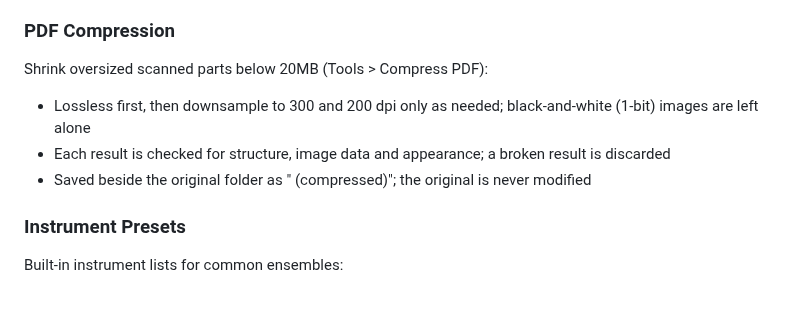
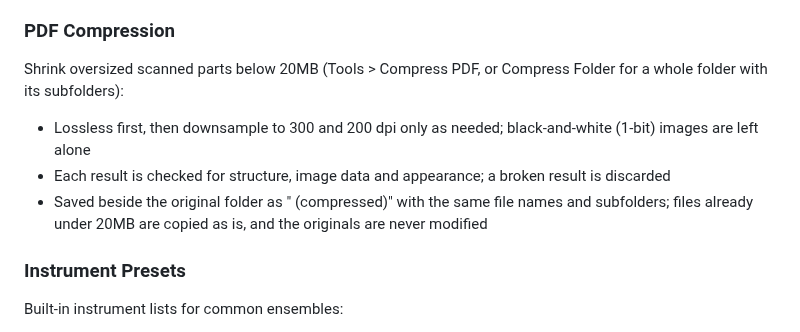
Before and after one commit to Suikann/ling-ling-suite, a Markdown page: README.md, the part around the change. GitHub-like rendering; blank space fills up the shorter version.

Commit message:
docs：README 的 PDF 壓縮補上整個資料夾與輸出規則
修改檔案：
- README.md
- README.zh-TW.md

修改內容：
- 寫出工具選單的「壓縮資料夾」可以連同子資料夾一起壓
- 輸出檔名與子資料夾照舊，已經不到 20MB 的原樣複製

```diff
--- a/README.md
+++ b/README.md
@@ -28,10 +28,10 @@ Rotate pages with per-section angle control:
 - Backup before overwrite with undo support
 
 ### PDF Compression
-Shrink oversized scanned parts below 20MB (Tools > Compress PDF):
+Shrink oversized scanned parts below 20MB (Tools > Compress PDF, or Compress Folder for a whole folder with its subfolders):
 - Lossless first, then downsample to 300 and 200 dpi only as needed; black-and-white (1-bit) images are left alone
 - Each result is checked for structure, image data and appearance; a broken result is discarded
-- Saved beside the original folder as "<folder> (compressed)"; the original is never modified
+- Saved beside the original folder as "<folder> (compressed)" with the same file names and subfolders; files already under 20MB are copied as is, and the originals are never modified
 
 ### Instrument Presets
 Built-in instrument lists for common ensembles:
```
Also changed, not shown: README.zh-TW.md (+2 -2 lines).
